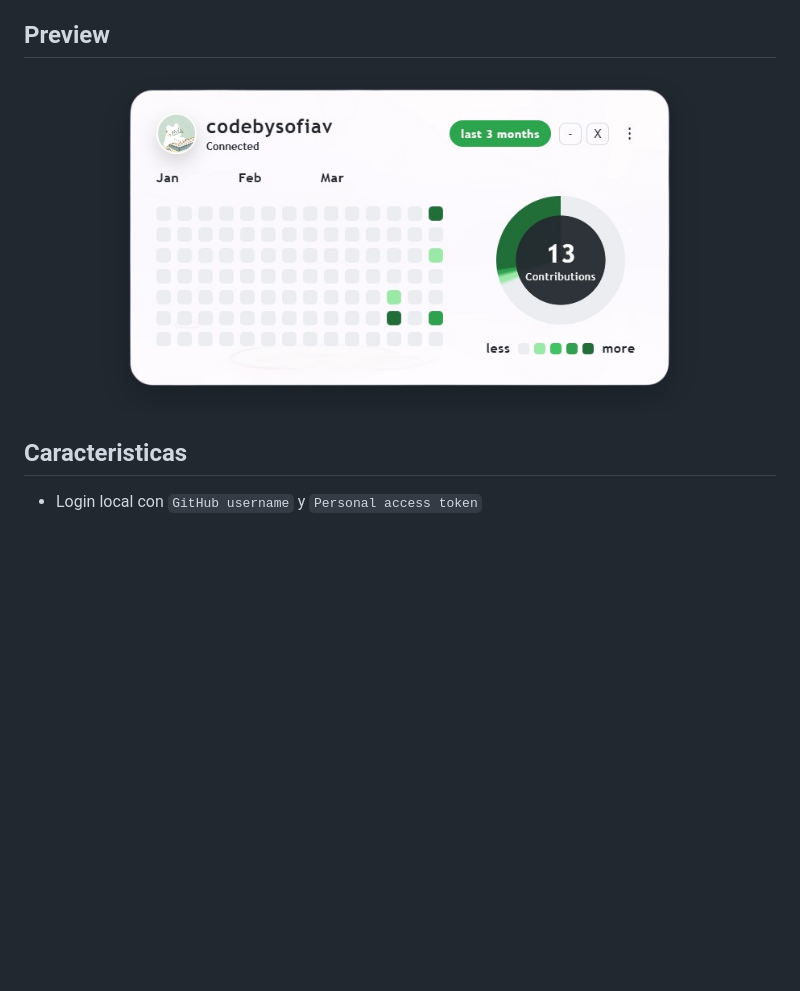
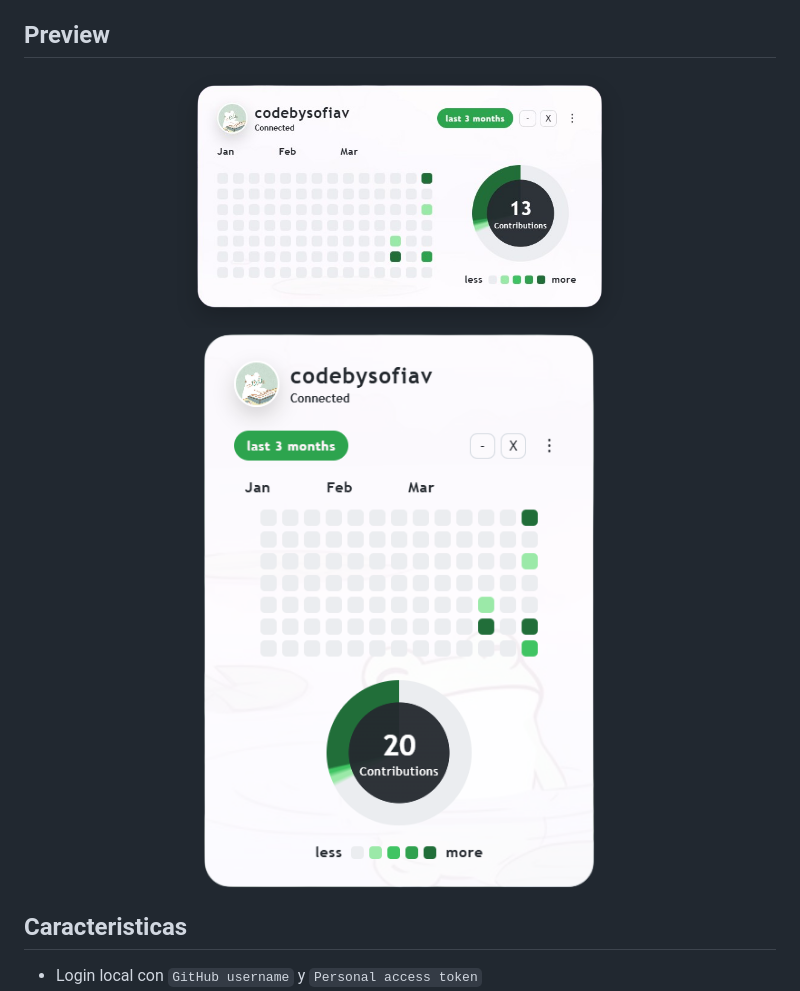
Before and after one commit to codebysofiav/github-contributions-widget, a Markdown page: README.md, the part around the change printed below. GitHub-like rendering; pictures changed too: img/vertical.png (added); blank space fills up the shorter version.

```diff
--- a/README.md
+++ b/README.md
@@ -4,7 +4,8 @@ Widget local de escritorio hecho con Electron para visualizar contribuciones de
 
 ## Preview
 <p align="center">
-  <img src="img/prueba.png" width="600">
+  <img src="img/prueba.png" width="450">
+  <img src="img/vertical.png" width="450">
 </p>
 
 ## Caracteristicas
```
Also changed, not shown: other parts of README.md (+4 -4 lines), 3 other files.
